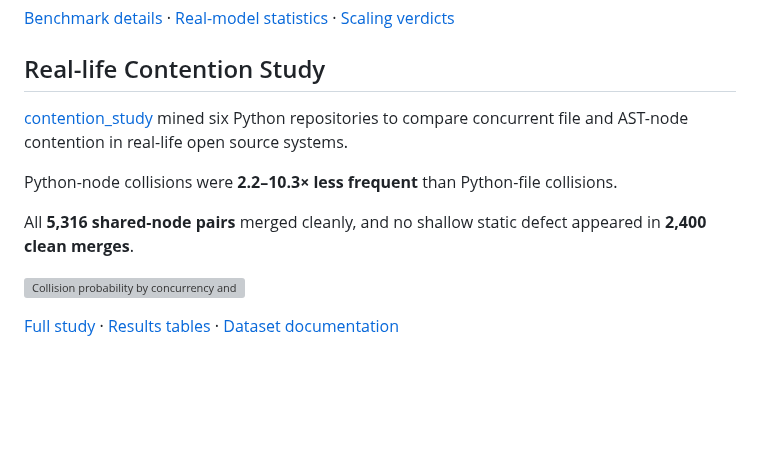
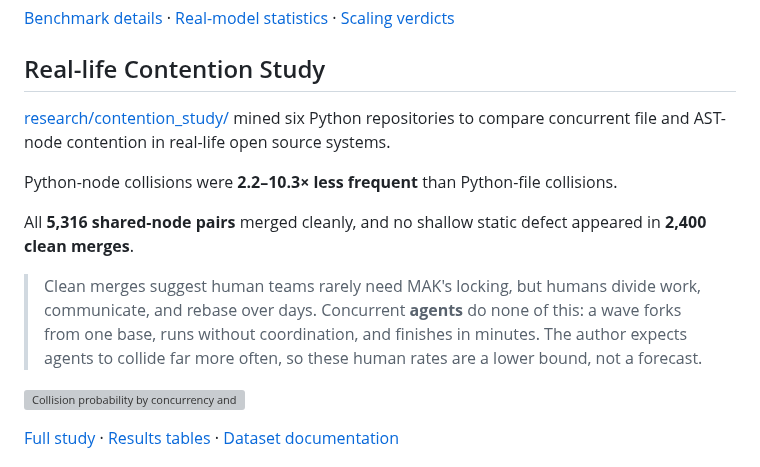
Before and after one commit to chaseungjoon/multi-agent-kernel, a Markdown page: README.md, the part around the change. GitHub-like rendering; blank space fills up the shorter version; grey boxes are pictures that could not be loaded.

```diff
--- a/README.md
+++ b/README.md
@@ -381,7 +381,7 @@ python3 benchmark/sweep.py --config benchmark/sweeps/smoke.yaml --fresh
 
 ## Real-life Contention Study
 
-[contention_study](research/contention_study) mined six Python repositories to compare concurrent file and AST-node
+[research/contention_study/](research/contention_study) mined six Python repositories to compare concurrent file and AST-node
 contention in real-life open source systems.
 
 Python-node collisions were **2.2–10.3× less frequent** than
@@ -389,6 +389,12 @@ Python-file collisions.
 
 All **5,316 shared-node pairs** merged cleanly, and no
 shallow static defect appeared in **2,400 clean merges**.
+
+> Clean merges suggest human teams rarely need MAK's locking, but humans divide
+> work, communicate, and rebase over days. Concurrent **agents** do none of
+> this: a wave forks from one base, runs without coordination, and finishes in
+> minutes. The author expects agents to collide far more often, so these human
+> rates are a lower bound, not a forecast.
 
 ![Collision probability by concurrency and lock granularity.](research/contention_study/plots/01-collision-vs-k.png)
 
```
